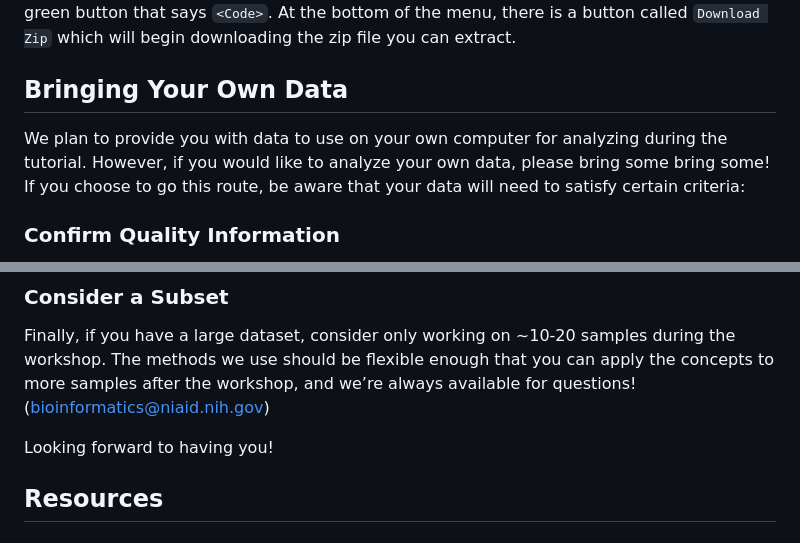
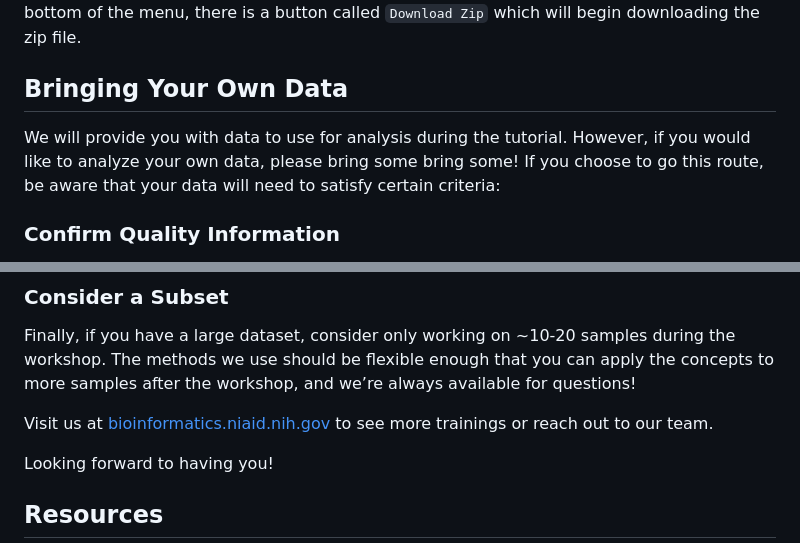
Before and after one commit to ktmbiome-niaid/16S-data-processing, a Markdown page: prerequisites.md, 2 parts joined by grey strips. GitHub-like rendering.

Commit message:
Update prerequisites.md/zip file download

```diff
--- a/prerequisites.md
+++ b/prerequisites.md
@@ -67,11 +68,11 @@ repository page
 then clicking on the green button that says `<Code>`. At the bottom of
 the menu, there is a button called `Download Zip` which will begin
-downloading the zip file you can extract.
+downloading the zip file.
 
 ## Bringing Your Own Data
 
-We plan to provide you with data to use on your own computer for
-analyzing during the tutorial. However, if you would like to analyze
+We will provide you with data to use for
+analysis during the tutorial. However, if you would like to analyze
 your own data, please bring some bring some! If you choose to
 go this route, be aware that your data will need to satisfy
 certain criteria:
@@ -132,7 +133,8 @@ Finally, if you have a large dataset, consider only working on \~10-20
 samples during the workshop. The methods we use should be flexible
 enough that you can apply the concepts to more samples after the
 workshop, and we’re always available for questions!
-(<bioinformatics@niaid.nih.gov>)
+
+Visit us at [bioinformatics.niaid.nih.gov](https://bioinformatics.niaid.nih.gov) to see more trainings or reach out to our team.
 
 Looking forward to having you!
 
```
Also changed, not shown: other parts of prerequisites.md (+3 -2 lines).
